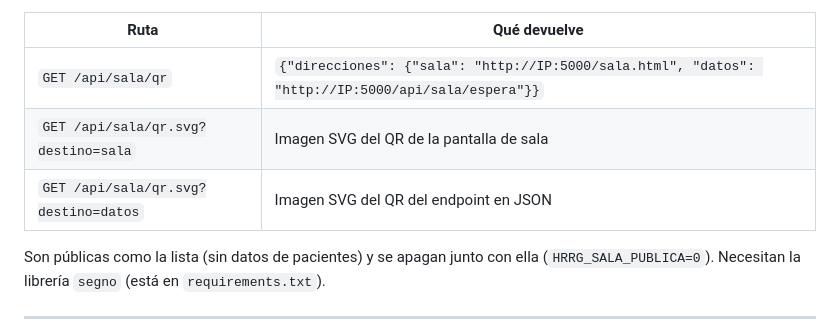
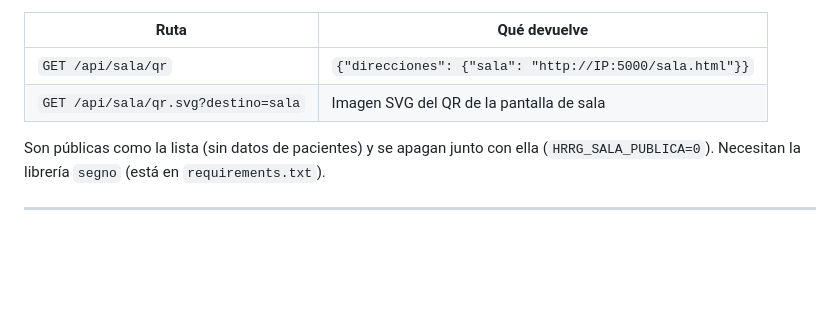
Before and after one commit to maricelrausch/HRRG---PP2, a Markdown page: docs/endpoints_externos.md, the part around the change. Drawn GitHub-style; blank space fills up the shorter version.

Commit message:
QR de la sala: se saca la opción de datos JSON

```diff
--- a/docs/endpoints_externos.md
+++ b/docs/endpoints_externos.md
@@ -50,9 +50,8 @@ Invoke-RestMethod http://127.0.0.1:5000/api/sala/espera | ConvertTo-Json -Depth
 
 | Ruta | Qué devuelve |
 |---|---|
-| `GET /api/sala/qr` | `{"direcciones": {"sala": "http://IP:5000/sala.html", "datos": "http://IP:5000/api/sala/espera"}}` |
+| `GET /api/sala/qr` | `{"direcciones": {"sala": "http://IP:5000/sala.html"}}` |
 | `GET /api/sala/qr.svg?destino=sala` | Imagen SVG del QR de la pantalla de sala |
-| `GET /api/sala/qr.svg?destino=datos` | Imagen SVG del QR del endpoint en JSON |
 
 Son públicas como la lista (sin datos de pacientes) y se apagan junto con ella (`HRRG_SALA_PUBLICA=0`). Necesitan la librería `segno` (está en `requirements.txt`).
 
```
Also changed, not shown: docs/frontend_cambios.md (+1 -1 lines), docs/manual_usuario.md (+0 -1 lines), docs/img/manual/19_qr_sala.png, 3 other files.
